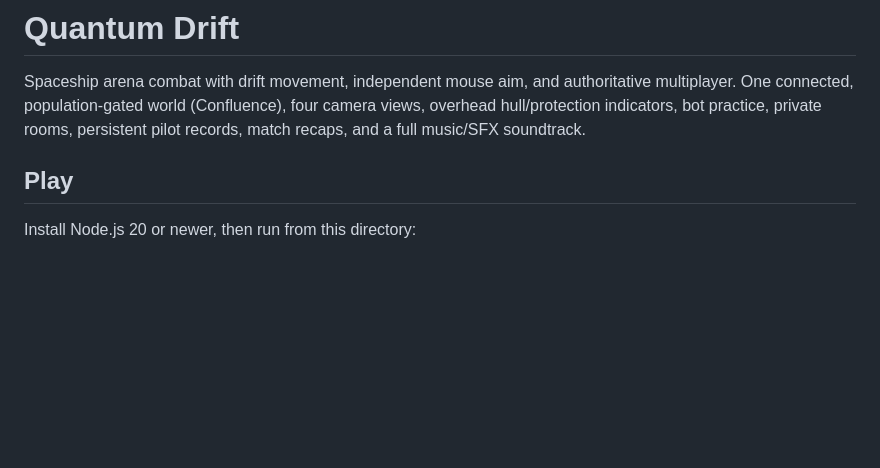
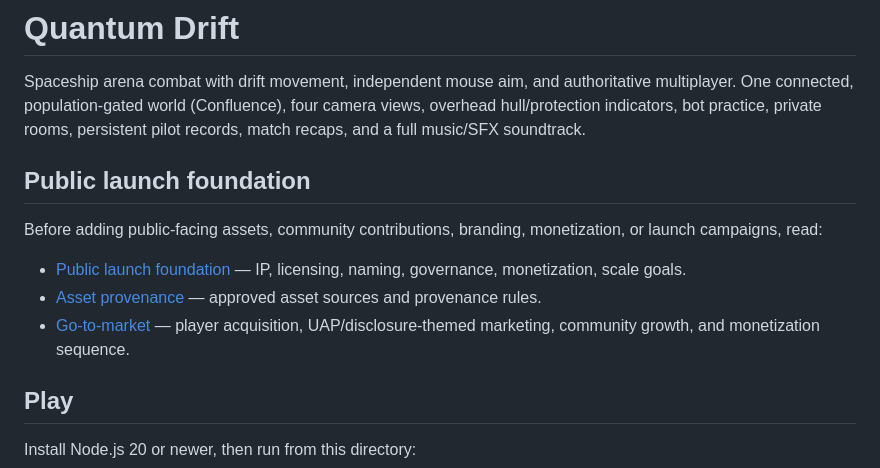
Before and after one commit to menezmethod/quantum-drift, a Markdown page: README.md, the part around the change. GitHub-like rendering; blank space fills up the shorter version.

Commit message:
docs: link public launch foundation from README

```diff
--- a/README.md
+++ b/README.md
@@ -1,6 +1,14 @@
 # Quantum Drift
 
 Spaceship arena combat with drift movement, independent mouse aim, and authoritative multiplayer. One connected, population-gated world (Confluence), four camera views, overhead hull/protection indicators, bot practice, private rooms, persistent pilot records, match recaps, and a full music/SFX soundtrack.
+
+## Public launch foundation
+
+Before adding public-facing assets, community contributions, branding, monetization, or launch campaigns, read:
+
+- [Public launch foundation](docs/PUBLIC-LAUNCH-FOUNDATION.md) — IP, licensing, naming, governance, monetization, scale goals.
+- [Asset provenance](docs/ASSET-PROVENANCE.md) — approved asset sources and provenance rules.
+- [Go-to-market](docs/GO-TO-MARKET.md) — player acquisition, UAP/disclosure-themed marketing, community growth, and monetization sequence.
 
 ## Play
 
```
